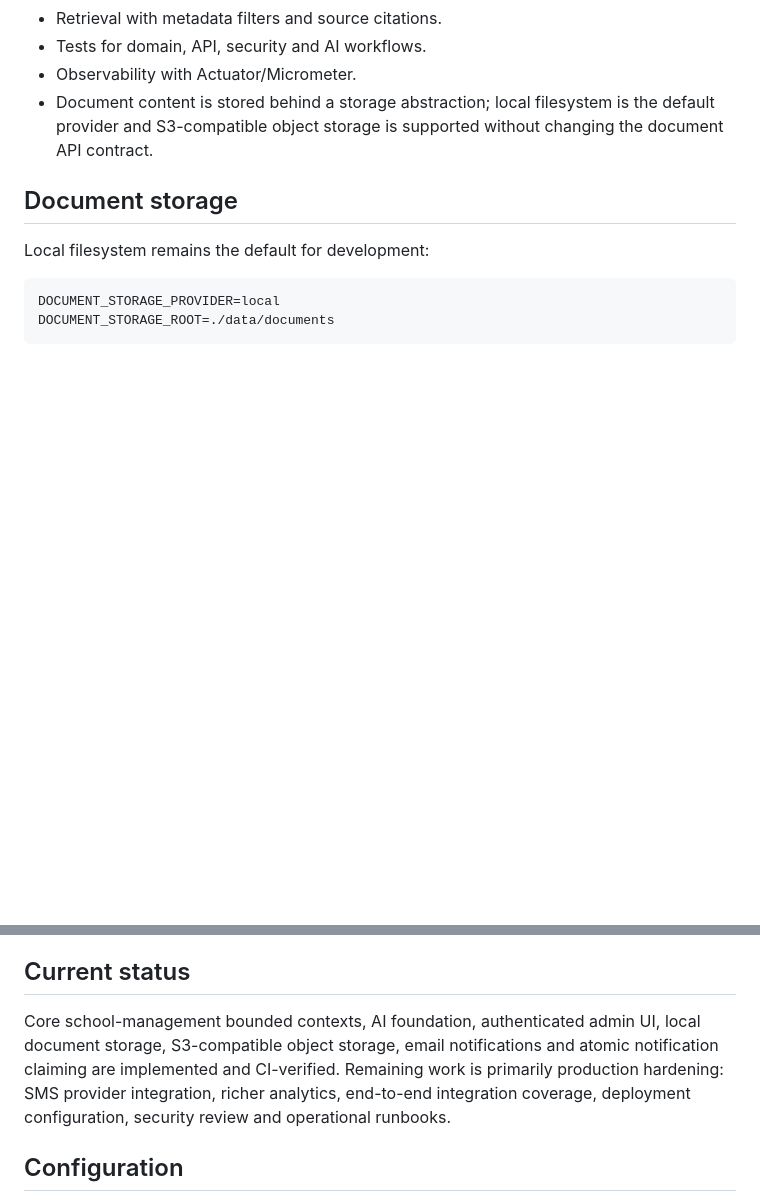
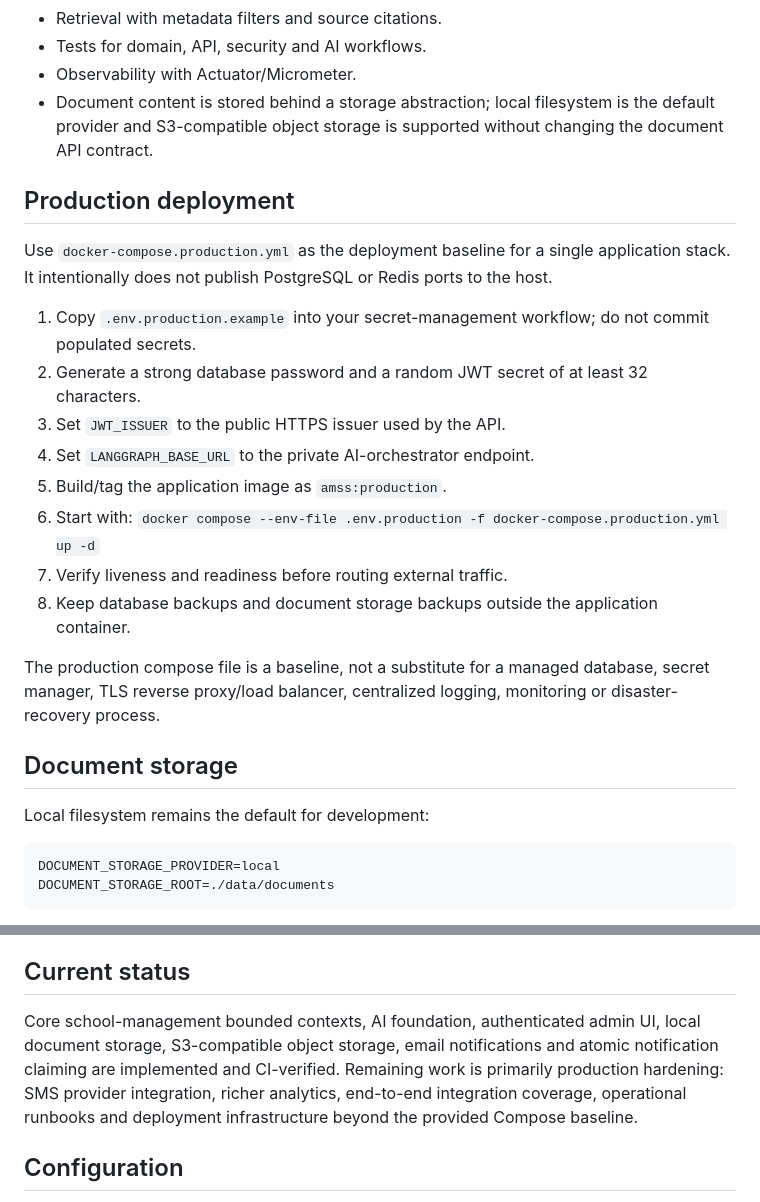
Before and after one commit to AmitKumarPrasad/AMSS, a Markdown page: README.md, 2 parts joined by grey strips. GitHub-like rendering; blank space fills up the shorter version.

Commit message:
docs: document production deployment baseline

```diff
--- a/README.md
+++ b/README.md
@@ -56,6 +56,22 @@ Postgres Redis   MCP Server
 - Observability with Actuator/Micrometer.
 - Document content is stored behind a storage abstraction; local filesystem is the default provider and S3-compatible object storage is supported without changing the document API contract.
 
+## Production deployment
+
+Use `docker-compose.production.yml` as the deployment baseline for a single application stack. It intentionally does not publish PostgreSQL or Redis ports to the host.
+
+1. Copy `.env.production.example` into your secret-management workflow; do not commit populated secrets.
+2. Generate a strong database password and a random JWT secret of at least 32 characters.
+3. Set `JWT_ISSUER` to the public HTTPS issuer used by the API.
+4. Set `LANGGRAPH_BASE_URL` to the private AI-orchestrator endpoint.
+5. Build/tag the application image as `amss:production`.
+6. Start with:
+   `docker compose --env-file .env.production -f docker-compose.production.yml up -d`
+7. Verify liveness and readiness before routing external traffic.
+8. Keep database backups and document storage backups outside the application container.
+
+The production compose file is a baseline, not a substitute for a managed database, secret manager, TLS reverse proxy/load balancer, centralized logging, monitoring or disaster-recovery process.
+
 ## Document storage
 
 Local filesystem remains the default for development:
@@ -81,7 +97,7 @@ The AWS SDK default credential provider chain is used, so credentials should be
 
 ## Current status
 
-Core school-management bounded contexts, AI foundation, authenticated admin UI, local document storage, S3-compatible object storage, email notifications and atomic notification claiming are implemented and CI-verified. Remaining work is primarily production hardening: SMS provider integration, richer analytics, end-to-end integration coverage, deployment configuration, security review and operational runbooks.
+Core school-management bounded contexts, AI foundation, authenticated admin UI, local document storage, S3-compatible object storage, email notifications and atomic notification claiming are implemented and CI-verified. Remaining work is primarily production hardening: SMS provider integration, richer analytics, end-to-end integration coverage, operational runbooks and deployment infrastructure beyond the provided Compose baseline.
 
 ## Configuration
 
```
